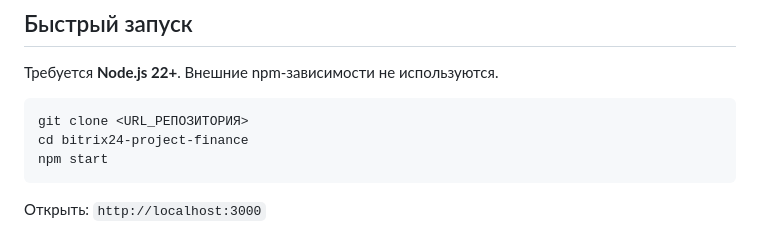
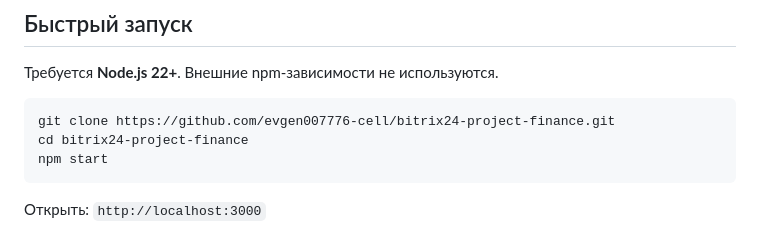
Before and after one commit to evgen007776-cell/bitrix24-project-finance, a Markdown page: README.md, the part around the change. GitHub-like rendering.

Commit message:
docs: add repository clone URL
Updated repository clone URL in README.

````diff
--- a/README.md
+++ b/README.md
@@ -37,7 +37,7 @@
 Требуется **Node.js 22+**. Внешние npm-зависимости не используются.
 
 ```bash
-git clone <URL_РЕПОЗИТОРИЯ>
+git clone https://github.com/evgen007776-cell/bitrix24-project-finance.git
 cd bitrix24-project-finance
 npm start
 ```
````
